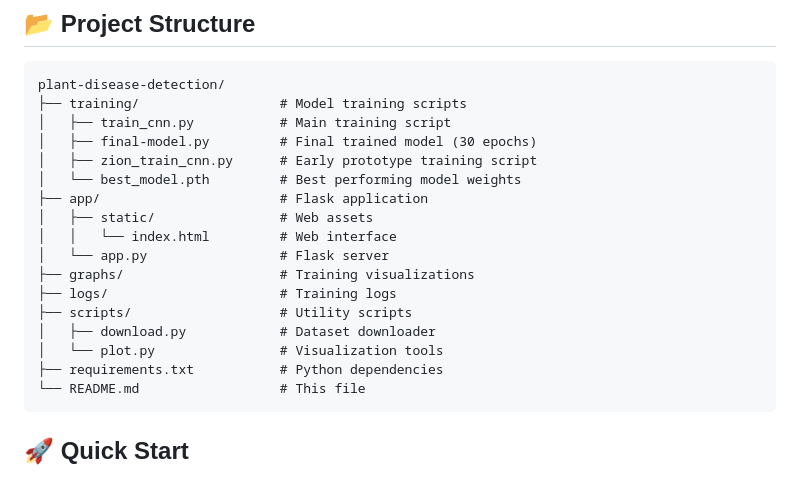
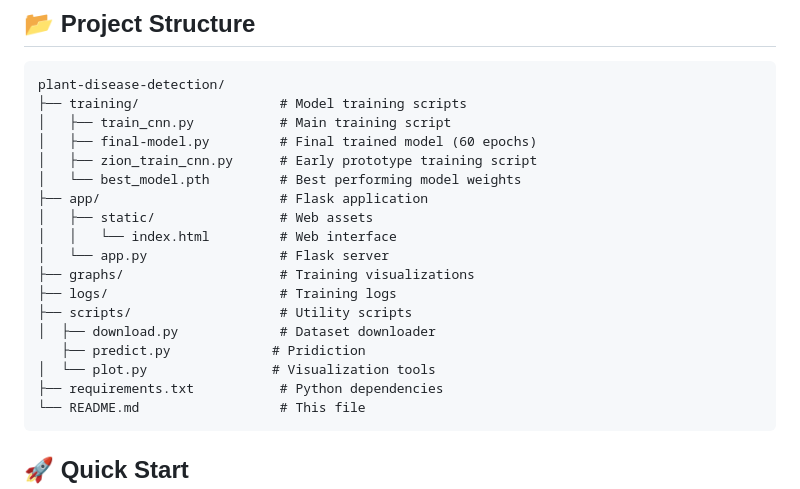
Before and after one commit to Sushmaa-commits/plant-disease-detection, a Markdown page: README.md, the part around the change. Rendered like a GitHub page.

````diff
--- a/README.md
+++ b/README.md
@@ -17,7 +17,7 @@ A deep learning system for detecting plant diseases from leaf images, featuring:
 plant-disease-detection/
 ├── training/                  # Model training scripts
 │   ├── train_cnn.py           # Main training script
-│   ├── final-model.py         # Final trained model (30 epochs)
+│   ├── final-model.py         # Final trained model (60 epochs)
 │   ├── zion_train_cnn.py      # Early prototype training script
 │   └── best_model.pth         # Best performing model weights
 ├── app/                       # Flask application
@@ -27,8 +27,9 @@ plant-disease-detection/
 ├── graphs/                    # Training visualizations
 ├── logs/                      # Training logs
 ├── scripts/                   # Utility scripts
-│   ├── download.py            # Dataset downloader
-│   └── plot.py                # Visualization tools
+│  ├── download.py             # Dataset downloader
+   ├── predict.py             # Pridiction
+│  └── plot.py                # Visualization tools
 ├── requirements.txt           # Python dependencies
 └── README.md                  # This file
 ```
````
